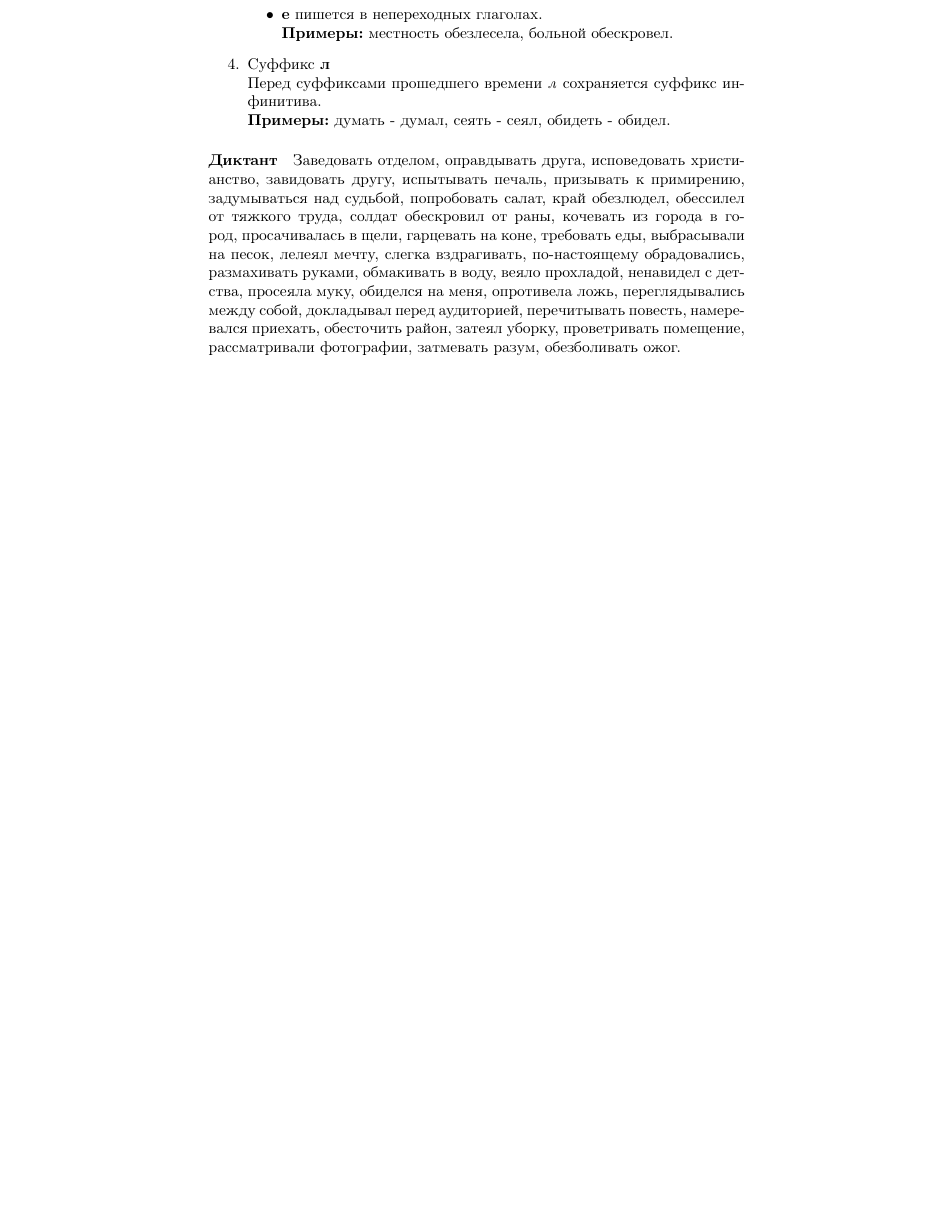
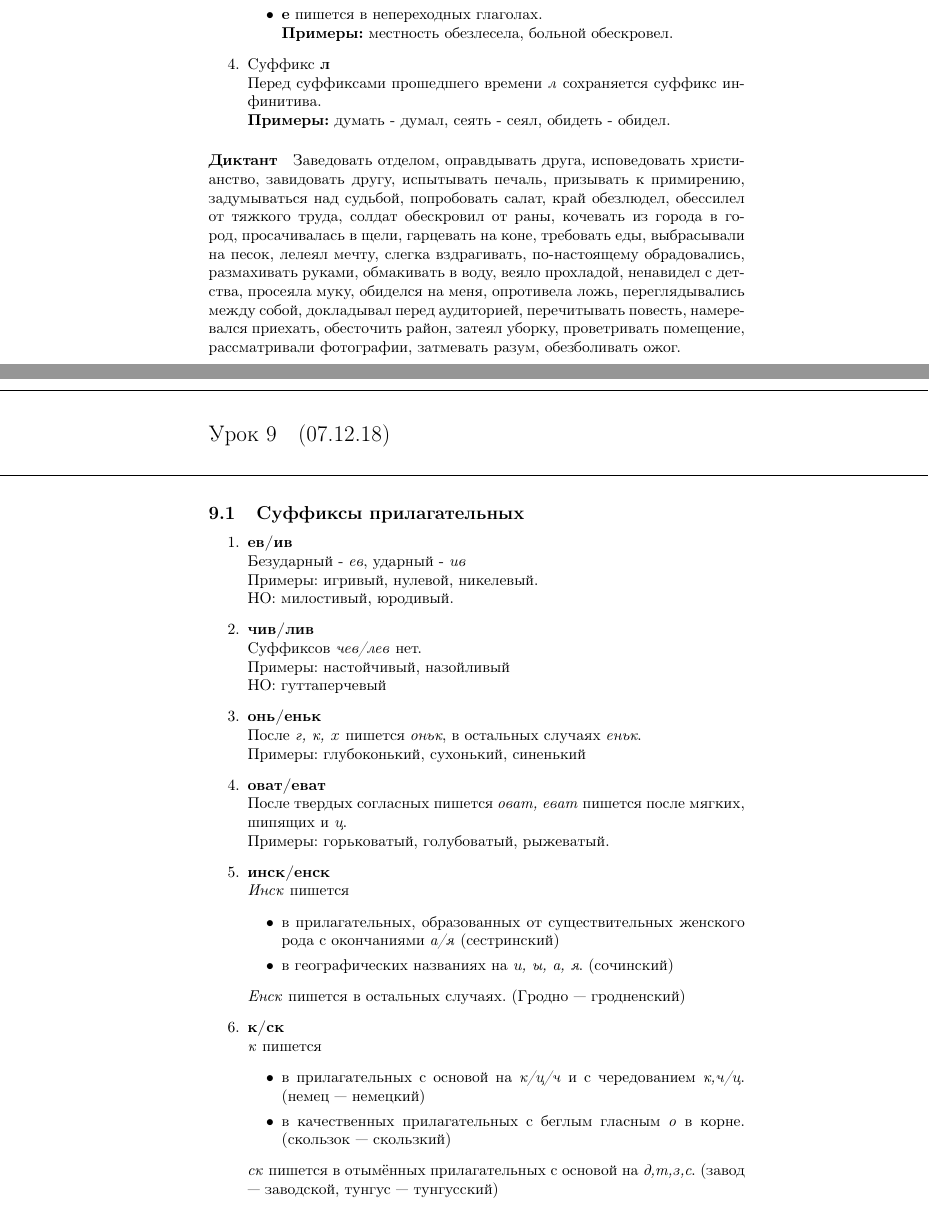
Before and after one commit to sdl-main/aesc, a LaTeX document (rus/rus.tex): part of page 13 of 13 before the commit and two parts of pages 13 and 14 of 15 after it, the two joined at a grey line, cut so that both start at the same text, the shorter picture padded with empty space. Compiled offline with pdfLaTeX.

Commit message:
Added rus (07.12.18)

```diff
--- a/rus/rus.tex
+++ b/rus/rus.tex
@@ -630,3 +630,53 @@
 перечитывать повесть, намеревался приехать, обесточить район, затеял уборку,
 проветривать помещение, рассматривали фотографии, затмевать разум, обезболивать ожог.
 
+\newpage
+\noindent\makebox[\linewidth]{\rule{\paperwidth}{0.4pt}}
+\section{(07.12.18)}
+\noindent\makebox[\linewidth]{\rule{\paperwidth}{0.4pt}}
+
+\subsection{Суффиксы прилагательных}
+
+\begin{enumerate}
+\item
+  \textbf{ев/ив}\\
+  Безударный - \emph{ев}, ударный - \emph{ив}\\
+  Примеры: игривый, нулевой, никелевый.\\
+  НО: милостивый, юродивый.
+\item
+  \textbf{чив/лив}\\
+  Суффиксов \emph{чев/лев} нет.\\
+  Примеры: настойчивый, назойливый\\
+  НО: гуттаперчевый
+
+\item
+  \textbf{онь/еньк}\\
+  После \emph{г, к, х} пишется \emph{оньк}, в остальных случаях \emph{еньк}.\\
+  Примеры: глубоконький, сухонький, синенький
+
+\item
+  \textbf{оват/еват}\\
+  После твердых согласных пишется \emph{оват, еват} пишется после мягких, шипящих и \emph{ц}.\\
+  Примеры: горьковатый, голубоватый, рыжеватый.
+
+\item
+  \textbf{инск/енск}\\
+  \emph{Инск} пишется
+  \begin{itemize}
+  \item
+    в прилагательных, образованных от существительных женского рода с окончаниями \emph{а/я} (сестринский)
+  \item
+    в географических названиях на \emph{и, ы, а, я}. (сочинский)
+  \end{itemize}
+  \emph{Енск} пишется в остальных случаях. (Гродно --- гродненский)
+
+\item
+  \textbf{к/ск}\\
+  \emph{к} пишется
+  \begin{itemize}
+  \item
+    в прилагательных с основой на \emph{к/ц/ч} и с чередованием \emph{к,ч/ц}. (немец --- немецкий)
+  \item
+    в качественных прилагательных с беглым гласным \emph{о} в корне. (скользок --- скользкий)
+  \end{itemize}
+  \emph{ск} пишется в отымённых прилагательных с основой на \emph{д,т,з,с}. (завод --- заводской, тунгус --- тунгусский)
```
Also changed, not shown: rus/rus.pdf, rus/rus.tex (22 more changed lines).
